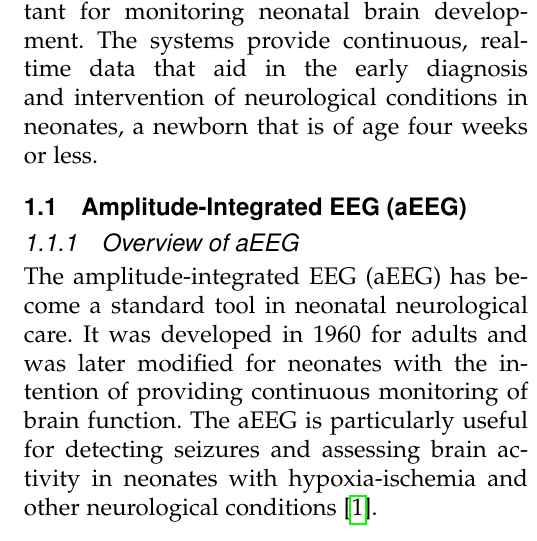
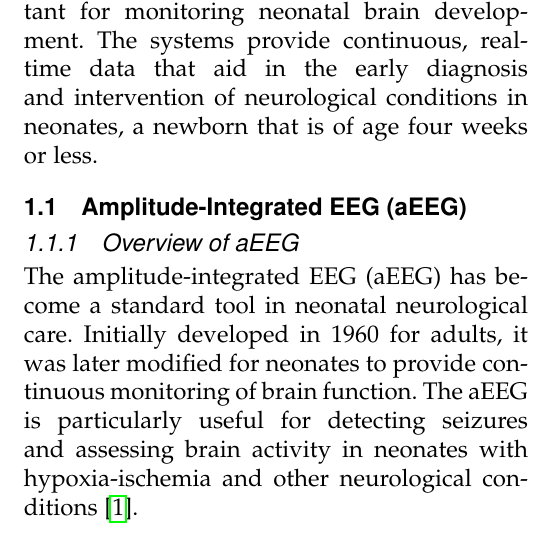
Before and after one commit to shanayamalik/cse185s, a LaTeX paper (literature_review/literature_review_185_malik_s.tex): part of one column of page 1 of 3, cut so that both start at the same text. Compiled offline with pdfLaTeX; a missing font is replaced by an installed copy or a similar font; a LaTeX package or settings file that is missing is left out.

Commit message:
improved overview of aEEG section and subsections

```diff
--- a/literature_review/literature_review_185_malik_s.tex
+++ b/literature_review/literature_review_185_malik_s.tex
@@ -46,7 +46,7 @@ Adaptive, telemetry, systems, neonatal, neurodevelopment.
 \subsection{Amplitude-Integrated EEG (aEEG)}
 
 \subsubsection{Overview of aEEG}
-The amplitude-integrated EEG (aEEG) has become a standard tool in neonatal neurological care. It was developed in 1960 for adults and was later modified for neonates with the intention of providing continuous monitoring of brain function. The aEEG is particularly useful for detecting seizures and assessing brain activity in neonates with hypoxia-ischemia and other neurological conditions \cite{IEEEhowto:toet}.
+The amplitude-integrated EEG (aEEG) has become a standard tool in neonatal neurological care. Initially developed in 1960 for adults, it was later modified for neonates to provide continuous monitoring of brain function. The aEEG is particularly useful for detecting seizures and assessing brain activity in neonates with hypoxia-ischemia and other neurological conditions \cite{IEEEhowto:toet}.
 
 \subsubsection{Practical Applications in Neonatal Care}
 The aEEG is routinely used in neonatal intensive care units (NICUs) for several applications, including but not limited to the following.
```
